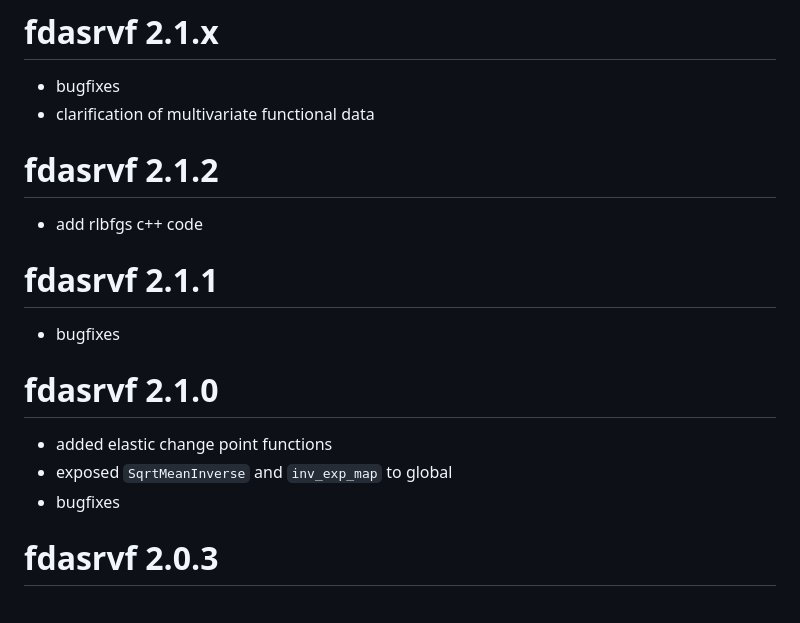
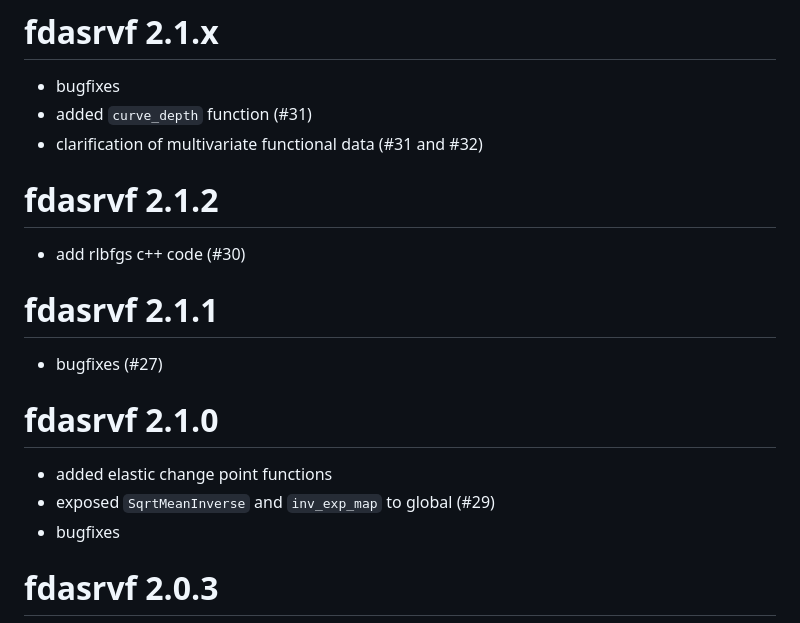
Before and after one commit to jdtuck/fdasrvf_R, a Markdown page: NEWS.md, the part around the change. GitHub-like rendering.

Commit message:
update news to relate to latest PR

```diff
--- a/NEWS.md
+++ b/NEWS.md
@@ -1,16 +1,17 @@
 # fdasrvf 2.1.x
 * bugfixes
-* clarification of multivariate functional data
+* added `curve_depth` function (#31)
+* clarification of multivariate functional data (#31 and #32)
 
 # fdasrvf 2.1.2
-* add rlbfgs c++ code
+* add rlbfgs c++ code (#30)
 
 # fdasrvf 2.1.1
-* bugfixes
+* bugfixes (#27)
 
 # fdasrvf 2.1.0
 * added elastic change point functions
-* exposed `SqrtMeanInverse` and `inv_exp_map` to global
+* exposed `SqrtMeanInverse` and `inv_exp_map` to global (#29)
 * bugfixes
 
 # fdasrvf 2.0.3
```
